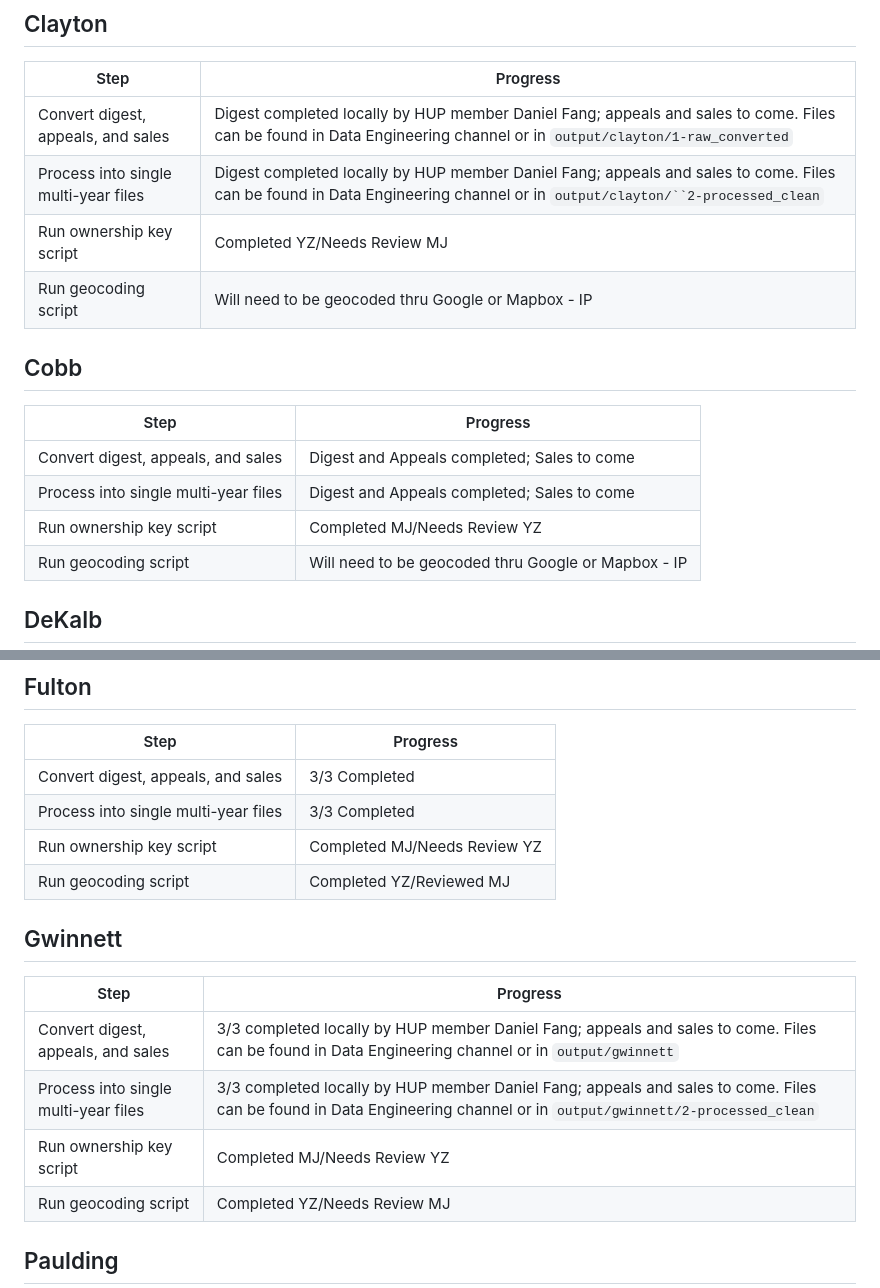
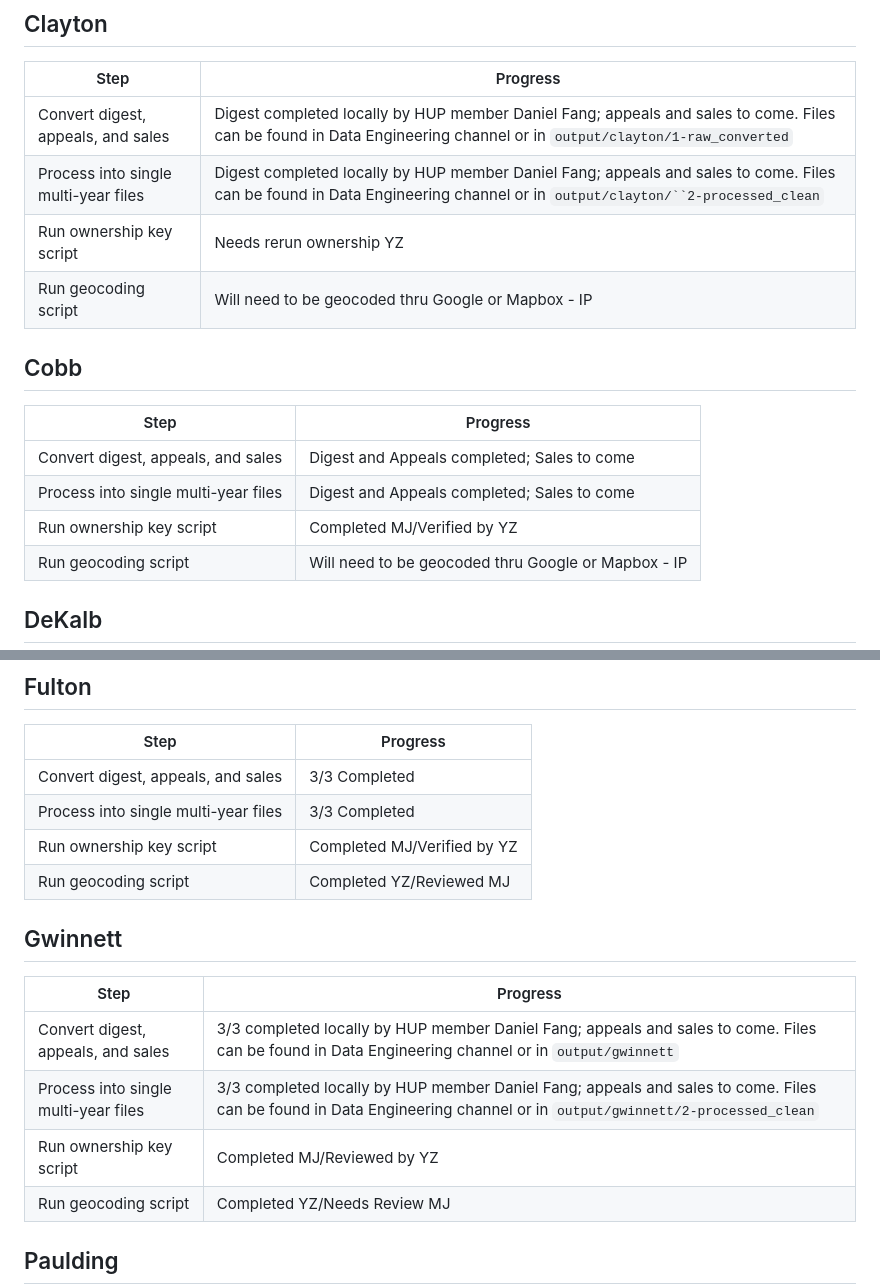
Before and after one commit to Urban-Research-Group/parcel-data-processor, a Markdown page: README.md, 2 parts joined by grey strips. Drawn GitHub-style.

```diff
--- a/README.md
+++ b/README.md
@@ -18,7 +18,7 @@ Then send off to other projects
 |--------------------------|----------------------------------------------|
 | Convert digest, appeals, and sales | Digest completed locally by HUP member Daniel Fang; appeals and sales to come. Files can be found in Data Engineering channel or in `output/clayton/1-raw_converted` |
 | Process into single multi-year files | Digest completed locally by HUP member Daniel Fang; appeals and sales to come. Files can be found in Data Engineering channel or in `output/clayton/``2-processed_clean` |
-| Run ownership key script | Completed YZ/Needs Review MJ |
+| Run ownership key script | Needs rerun ownership YZ |
 | Run geocoding script | Will need to be geocoded thru Google or Mapbox - IP |
 
 ## Cobb
@@ -27,7 +27,7 @@ Then send off to other projects
 |--------------------------|----------------------------------------------|
 | Convert digest, appeals, and sales | Digest and Appeals completed; Sales to come |
 | Process into single multi-year files | Digest and Appeals completed; Sales to come |
-| Run ownership key script | Completed MJ/Needs Review YZ |
+| Run ownership key script | Completed MJ/Verified by YZ |
 | Run geocoding script | Will need to be geocoded thru Google or Mapbox - IP |
 
 ## DeKalb
@@ -45,7 +45,7 @@ Then send off to other projects
 |--------------------------------------|------------------------------|
 | Convert digest, appeals, and sales   | 3/3 Completed                |
 | Process into single multi-year files | 3/3 Completed                |
-| Run ownership key script             | Completed MJ/Needs Review YZ |
+| Run ownership key script             | Completed MJ/Verified by YZ |
 | Run geocoding script                 | Completed YZ/Reviewed MJ     |
 
 ## Gwinnett
@@ -54,7 +54,7 @@ Then send off to other projects
 |---------------------------|---------------------------------------------|
 | Convert digest, appeals, and sales | 3/3 completed locally by HUP member Daniel Fang; appeals and sales to come. Files can be found in Data Engineering channel or in `output/gwinnett` |
 | Process into single multi-year files | 3/3 completed locally by HUP member Daniel Fang; appeals and sales to come. Files can be found in Data Engineering channel or in `output/gwinnett/2-processed_clean` |
-| Run ownership key script | Completed MJ/Needs Review YZ |
+| Run ownership key script | Completed MJ/Reviewed by YZ |
 | Run geocoding script | Completed YZ/Needs Review MJ |
 
 ## Paulding
```
